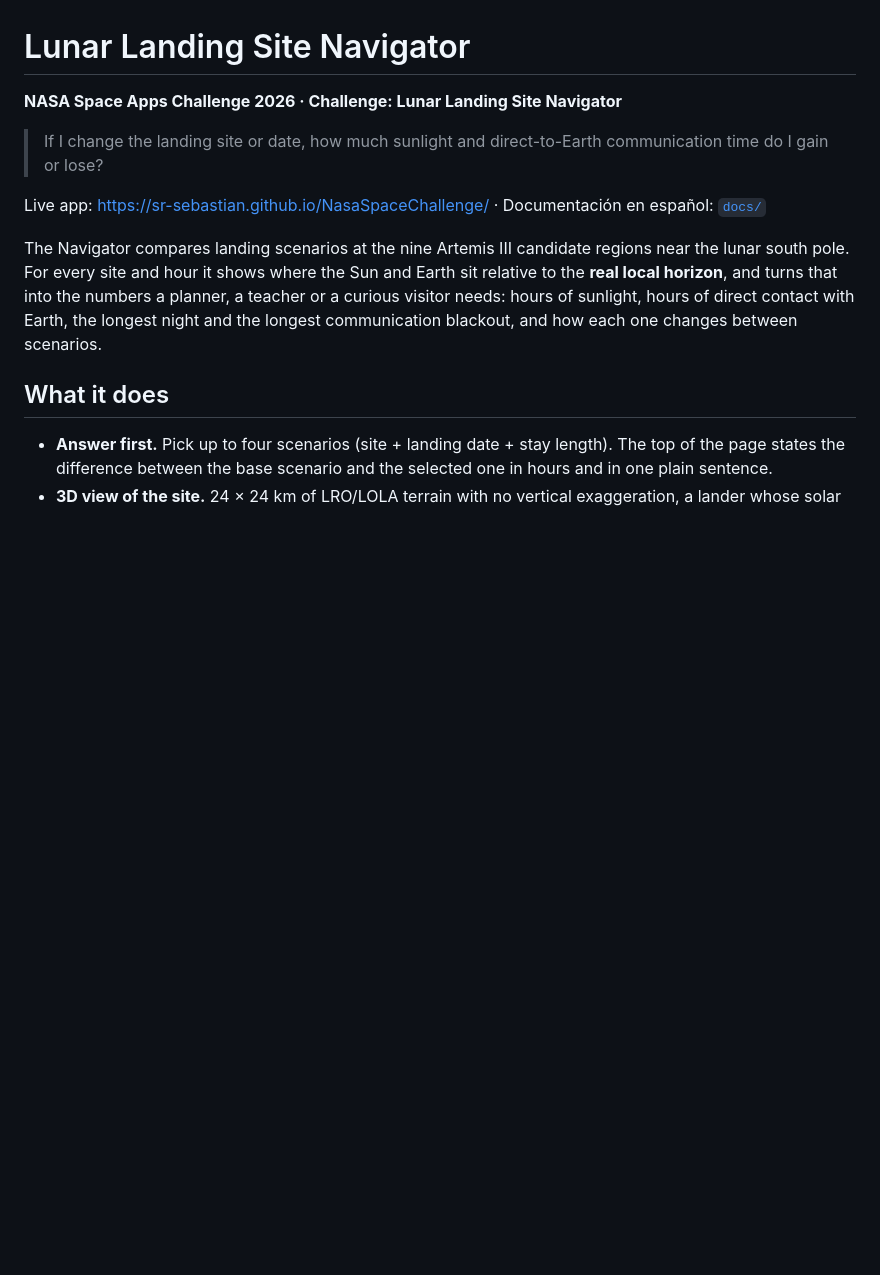
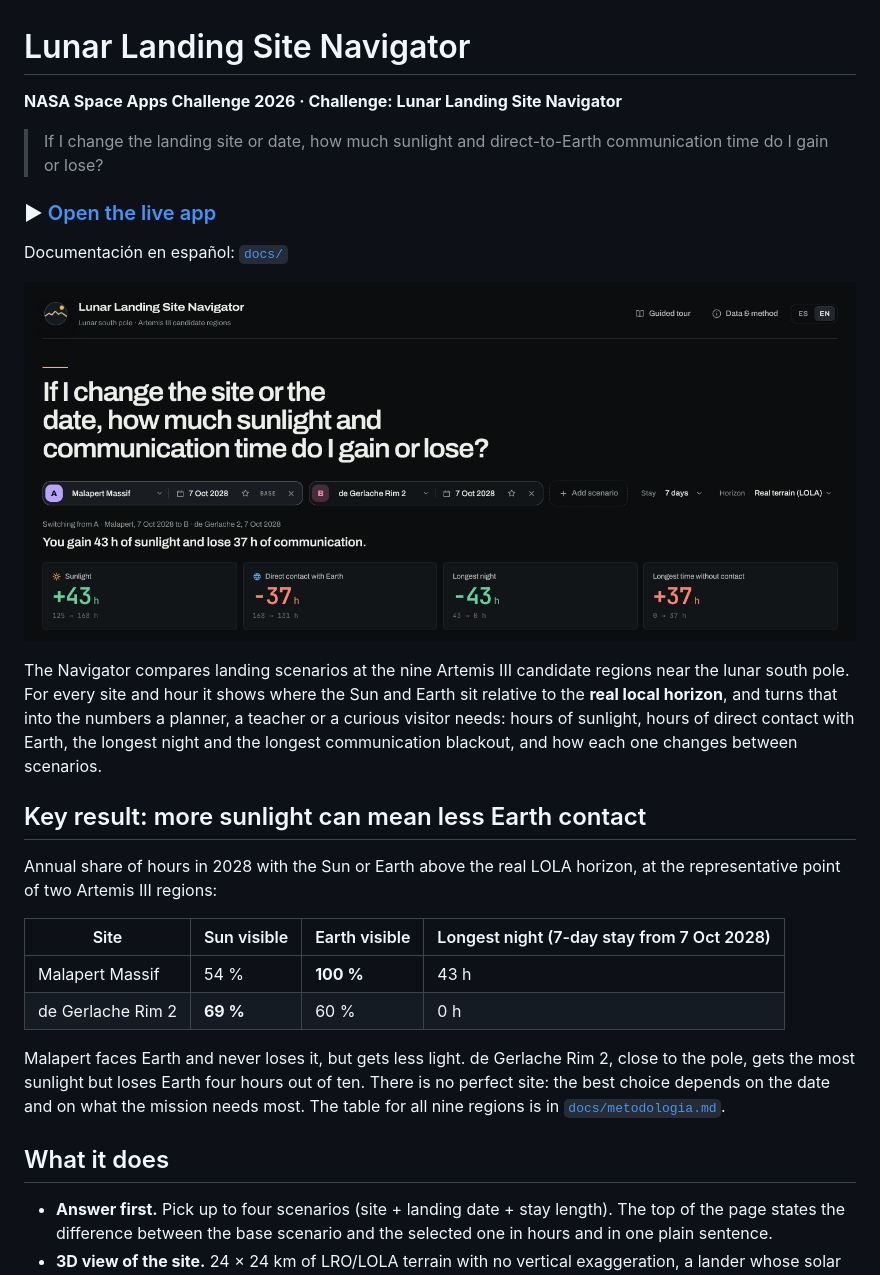
Before and after one commit to sr-sebastian/NasaSpaceChallenge, a Markdown page: README.md, the part around one of its changes. GitHub-like rendering; pictures changed too: docs/img/overview.png (added); blank space fills up the shorter version.

```diff
--- a/README.md
+++ b/README.md
@@ -4,9 +4,24 @@
 
 > If I change the landing site or date, how much sunlight and direct-to-Earth communication time do I gain or lose?
 
-Live app: <https://sr-sebastian.github.io/NasaSpaceChallenge/> · Documentación en español: [`docs/`](docs/)
+### ▶ [Open the live app](https://sr-sebastian.github.io/NasaSpaceChallenge/)
+
+Documentación en español: [`docs/`](docs/)
+
+![The Navigator comparing Malapert Massif and de Gerlache Rim 2 on 7 Oct 2028: +43 h of sunlight, −37 h of Earth contact](docs/img/overview.png)
 
 The Navigator compares landing scenarios at the nine Artemis III candidate regions near the lunar south pole. For every site and hour it shows where the Sun and Earth sit relative to the **real local horizon**, and turns that into the numbers a planner, a teacher or a curious visitor needs: hours of sunlight, hours of direct contact with Earth, the longest night and the longest communication blackout, and how each one changes between scenarios.
+
+## Key result: more sunlight can mean less Earth contact
+
+Annual share of hours in 2028 with the Sun or Earth above the real LOLA horizon, at the representative point of two Artemis III regions:
+
+| Site | Sun visible | Earth visible | Longest night (7-day stay from 7 Oct 2028) |
+|---|---|---|---|
+| Malapert Massif | 54 % | **100 %** | 43 h |
+| de Gerlache Rim 2 | **69 %** | 60 % | 0 h |
+
+Malapert faces Earth and never loses it, but gets less light. de Gerlache Rim 2, close to the pole, gets the most sunlight but loses Earth four hours out of ten. There is no perfect site: the best choice depends on the date and on what the mission needs most. The table for all nine regions is in [`docs/metodologia.md`](docs/metodologia.md#6-validación).
 
 ## What it does
 
```
Also changed, not shown: other parts of README.md (+6 -0 lines), docs/guion-presentacion.md (+64 -91 lines), docs/img/aerial.jpg (added), docs/img/calendar.png (added), docs/img/lander.jpg (added), docs/img/power.png (added), 2 other files.
